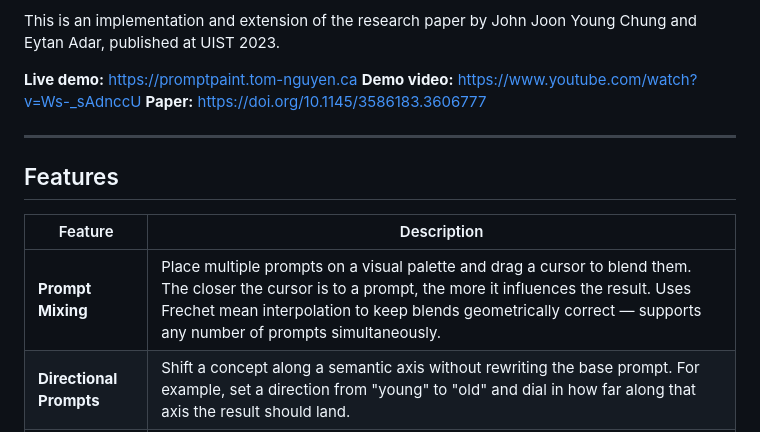
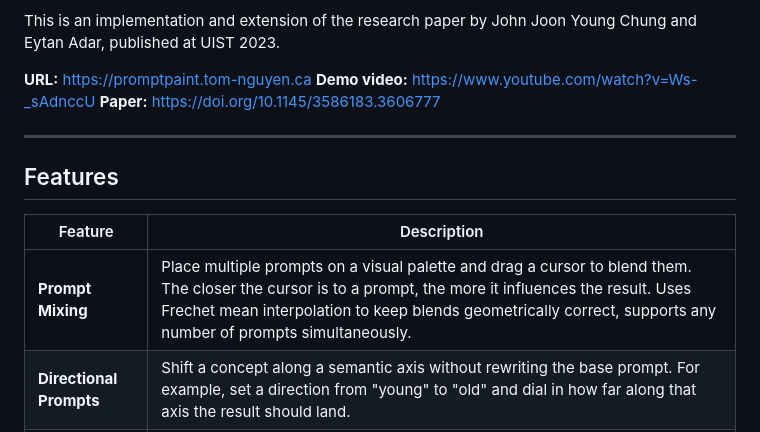
Before and after one commit to Tomasdfgh/PromptPaint, a Markdown page: README.md, the part around one of its changes. GitHub-like rendering.

Commit message:
Enhance README with logo and URL changes
Updated README to include logo and modify demo URL format.

```diff
--- a/README.md
+++ b/README.md
@@ -4,7 +8,7 @@ PromptPaint is an interactive text-to-image generation tool that lets you steer
 
 This is an implementation and extension of the research paper by John Joon Young Chung and Eytan Adar, published at UIST 2023.
 
-**Live demo:** https://promptpaint.tom-nguyen.ca
+**URL:** https://promptpaint.tom-nguyen.ca
 **Demo video:** https://www.youtube.com/watch?v=Ws-_sAdnccU
 **Paper:** https://doi.org/10.1145/3586183.3606777
 
@@ -14,7 +18,7 @@ This is an implementation and extension of the research paper by John Joon Young
 
 | Feature | Description |
 |---|---|
-| **Prompt Mixing** | Place multiple prompts on a visual palette and drag a cursor to blend them. The closer the cursor is to a prompt, the more it influences the result. Uses Frechet mean interpolation to keep blends geometrically correct — supports any number of prompts simultaneously. |
+| **Prompt Mixing** | Place multiple prompts on a visual palette and drag a cursor to blend them. The closer the cursor is to a prompt, the more it influences the result. Uses Frechet mean interpolation to keep blends geometrically correct, supports any number of prompts simultaneously. |
 | **Directional Prompts** | Shift a concept along a semantic axis without rewriting the base prompt. For example, set a direction from "young" to "old" and dial in how far along that axis the result should land. |
 | **Prompt Stencil** | Paint a region on the canvas with a brush, then generate into just that region using whatever is currently on the palette. An overcoat slider controls how strongly the new content departs from what was already there. |
 | **Post-hoc Scrubbing** | After a generation completes, scrub back through every saved diffusion step, pick a branch point, update the prompt palette, and resume from there. Equivalent to intervening mid-generation but without any timing pressure. |
```
Also changed, not shown: other parts of README.md (+5 -1 lines).
